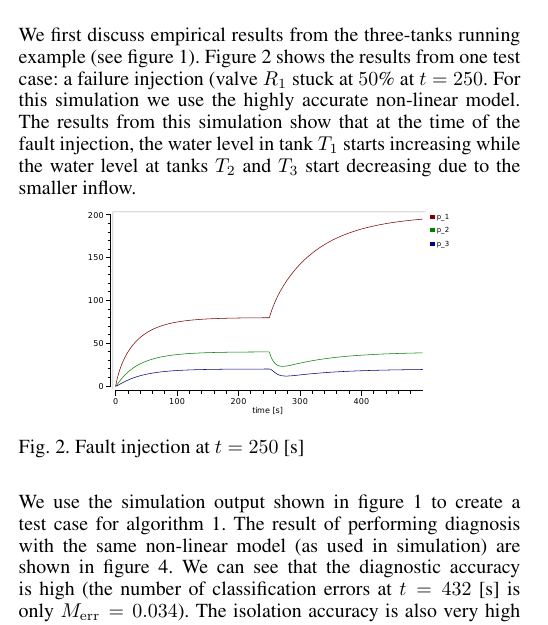
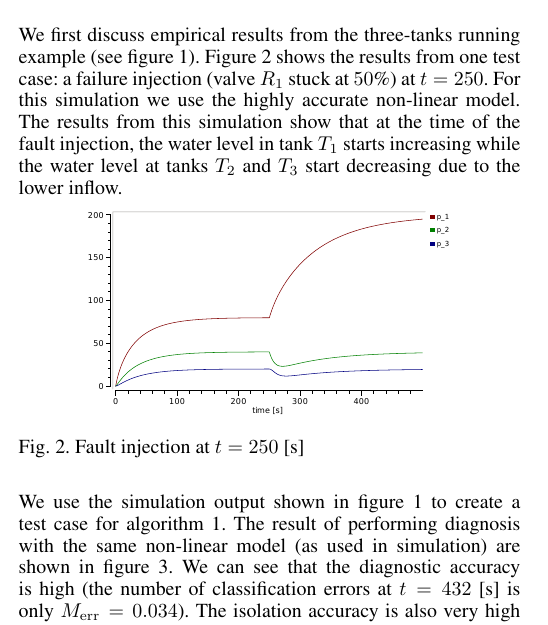
Before and after one commit to PARC/safeprocess15-ensembles, a LaTeX document (safeprocess15-ensembles.tex, which reads empirical.tex): part of one column of page 4 of 6, cut so that both start at the same text. Compiled offline with pdfLaTeX.

Commit message:
fixed typos

```diff
--- a/empirical.tex
+++ b/empirical.tex
@@ -4,11 +4,11 @@ We first discuss empirical results from the three-tanks running
 example (see
 figure~\ref{fig:three_tanks}). Figure~\ref{fig:fault_injection} shows
 the results from one test case: a failure injection (valve $R_1$ stuck
-at $50$\% at $t = 250$. For this simulation we use the highly accurate
+at $50$\%) at $t = 250$. For this simulation we use the highly accurate
 non-linear model. The results from this simulation show that at the
 time of the fault injection, the water level in tank $T_1$ starts
 increasing while the water level at tanks $T_2$ and $T_3$ start
-decreasing due to the smaller inflow.
+decreasing due to the lower inflow.
 %
 \begin{figure}[htb]
   \centering
@@ -21,7 +21,7 @@ decreasing due to the smaller inflow.
 We use the simulation output shown in figure~\ref{fig:three_tanks} to
 create a test case for algorithm~\ref{alg:compose_model}. The result
 of performing diagnosis with the same non-linear model (as used in
-simulation) are shown in figure~\ref{fig:diagnosis}. We can see that
+simulation) are shown in figure~\ref{fig:diagnosis1}. We can see that
 the diagnostic accuracy is high (the number of classification errors
 at $t = 432$~[s] is only $M_{\mathrm{err}} = 0.034$). The isolation
 accuracy is also very high ($M_{\mathrm{iso}} = 7$~[s]).
```
Also changed, not shown: empirical.tex (2 more changed lines).
